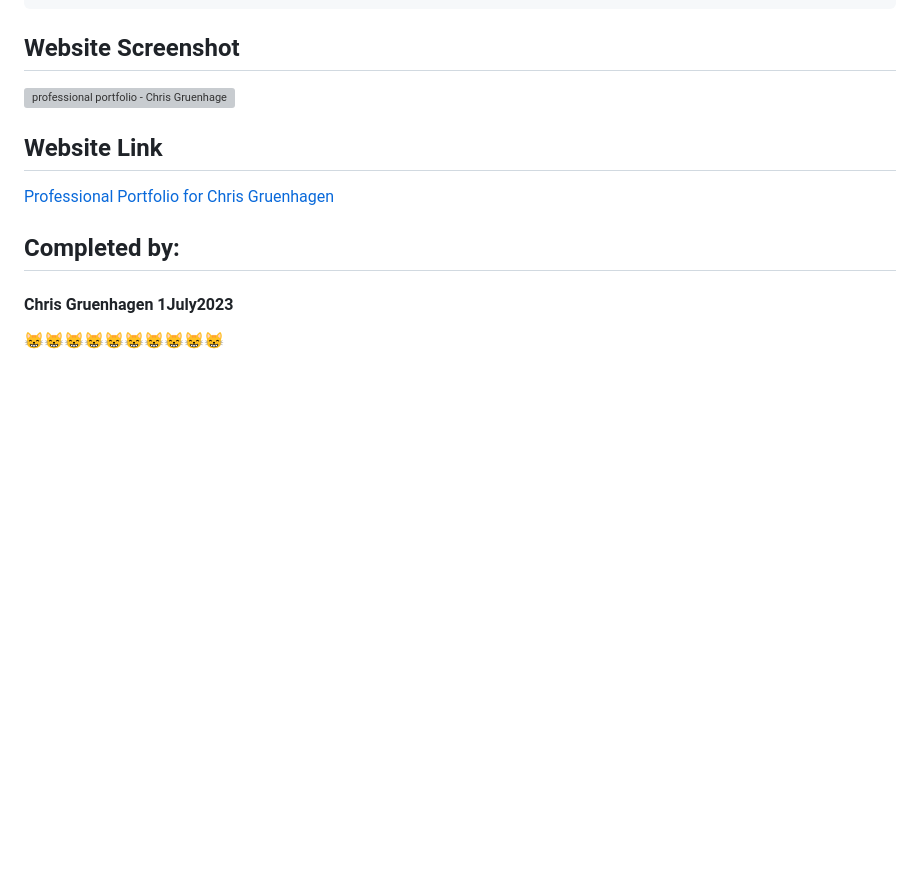
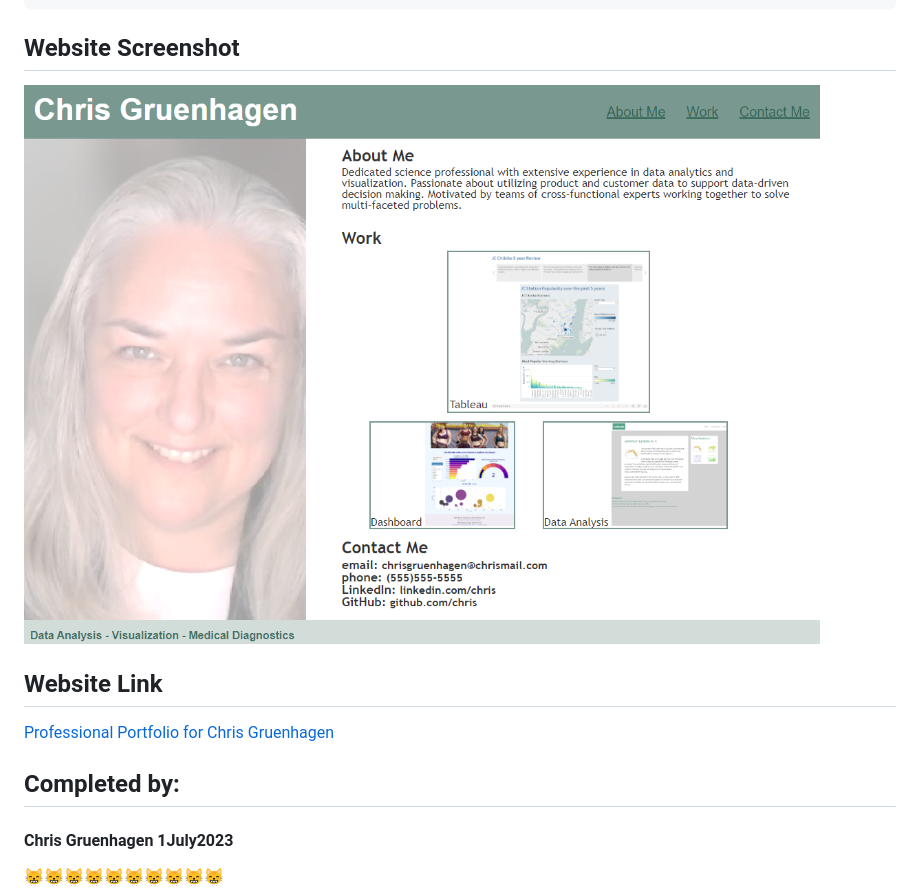
Before and after one commit to ChristyGruen/professional_portfolio, a Markdown page: README.md, the part around the change. Rendered like a GitHub page; blank space fills up the shorter version; grey boxes are pictures that could not be loaded.

Commit message:
site image add part2

```diff
--- a/README.md
+++ b/README.md
@@ -35,7 +35,7 @@ Create a professional portfolio website. User Story and Acceptance Criteria prov
 <!-- The professional portfolio provides the requested information and meets the specified acceptance criteria. -->
 
 <!-- markdown embed image -->
-![professional portfolio - Chris Gruenhagen](./assets/images/portfolio1.png)
+![professional portfolio - Chris Gruenhagen](./Assets/images/portfolio1.png)
 
 ## Website Link
 
```
